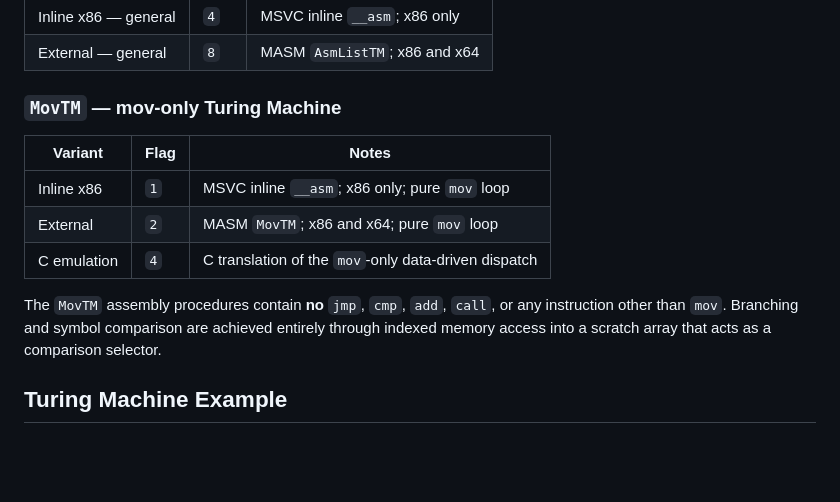
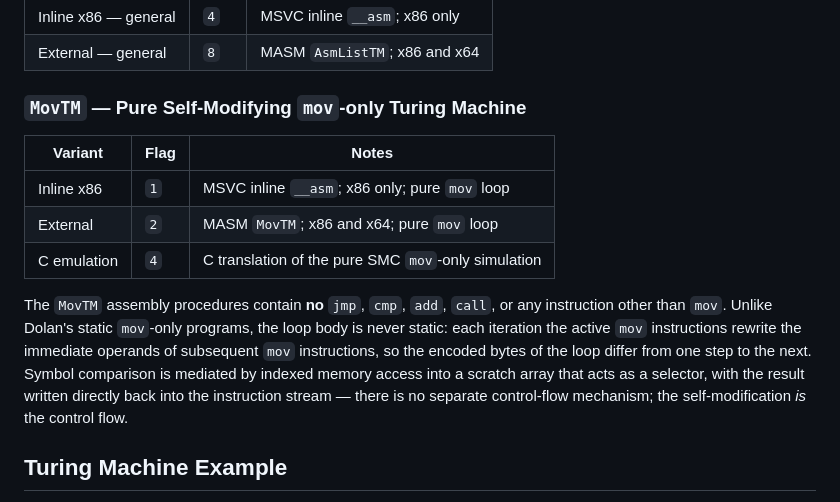
Before and after one commit to GregoryMorse/smcTuring, a Markdown page: README.md, the part around one of its changes. Drawn GitHub-style; blank space fills up the shorter version.

```diff
--- a/README.md
+++ b/README.md
@@ -63,17 +72,21 @@ input and benchmarked head-to-head:
 | Inline x86 — general | `4` | MSVC inline `__asm`; x86 only |
 | External — general | `8` | MASM `AsmListTM`; x86 and x64 |
 
-### `MovTM` — mov-only Turing Machine
+### `MovTM` — Pure Self-Modifying `mov`-only Turing Machine
 
 | Variant | Flag | Notes |
 |---|---|---|
 | Inline x86 | `1` | MSVC inline `__asm`; x86 only; pure `mov` loop |
 | External | `2` | MASM `MovTM`; x86 and x64; pure `mov` loop |
-| C emulation | `4` | C translation of the `mov`-only data-driven dispatch |
+| C emulation | `4` | C translation of the pure SMC `mov`-only simulation |
 
 The `MovTM` assembly procedures contain **no** `jmp`, `cmp`, `add`, `call`, or any
-instruction other than `mov`. Branching and symbol comparison are achieved entirely through
-indexed memory access into a scratch array that acts as a comparison selector.
+instruction other than `mov`. Unlike Dolan's static `mov`-only programs, the loop body is
+never static: each iteration the active `mov` instructions rewrite the immediate operands
+of subsequent `mov` instructions, so the encoded bytes of the loop differ from one step to
+the next. Symbol comparison is mediated by indexed memory access into a scratch array that
+acts as a selector, with the result written directly back into the instruction stream —
+there is no separate control-flow mechanism; the self-modification *is* the control flow.
 
 ## Turing Machine Example
 
```
Also changed, not shown: other parts of README.md (+53 -10 lines).
